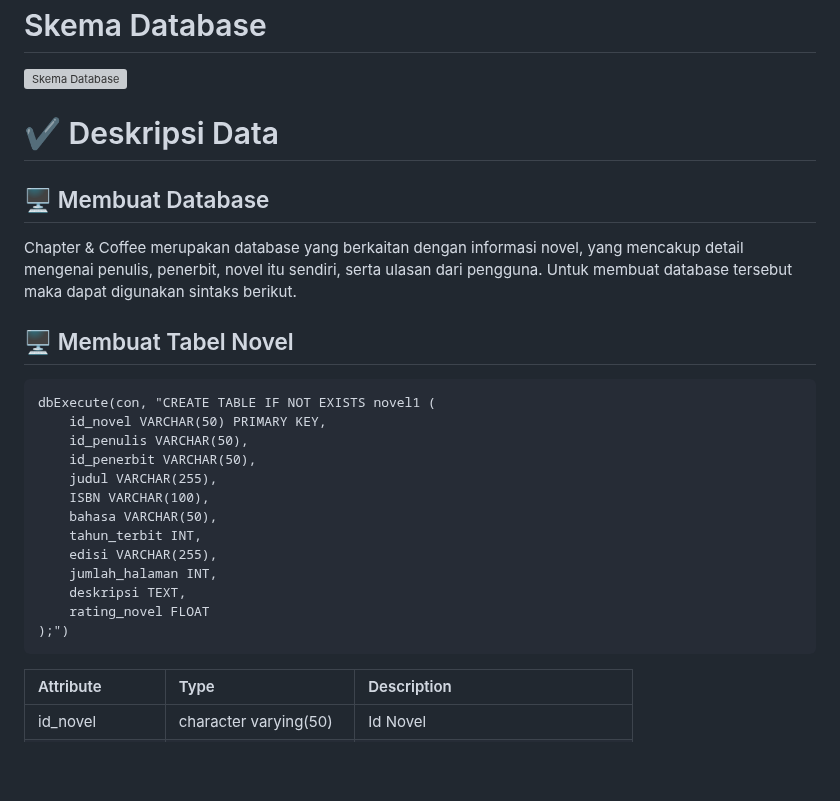
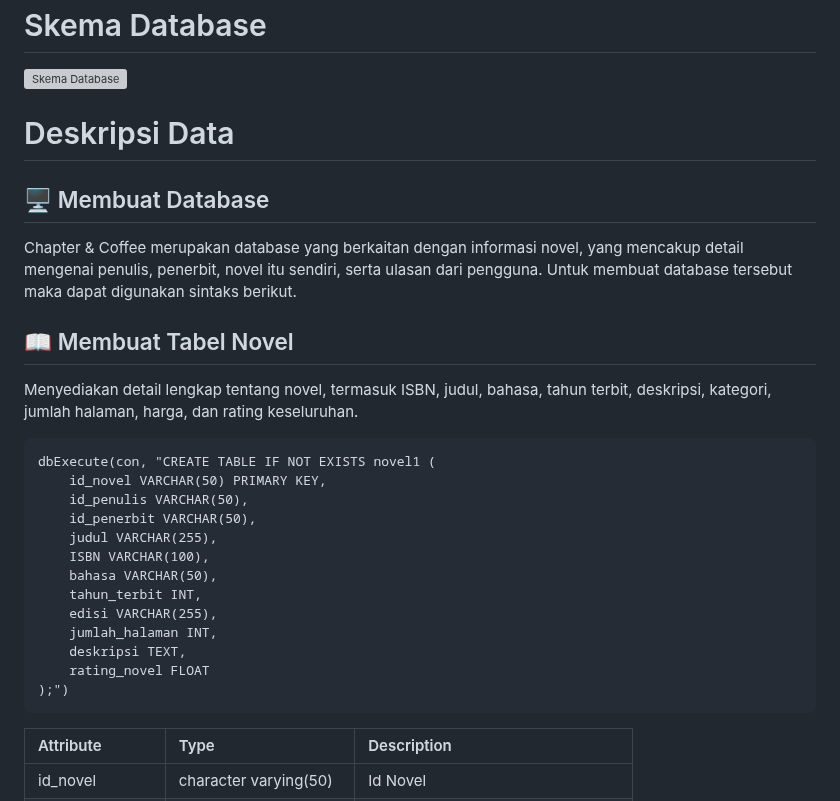
Before and after one commit to Adibun-jpg/MDS-Kelompok-3-Data-Novel, a Markdown page: README.md, the part around one of its changes. Rendered like a GitHub page; blank space fills up the shorter version; grey boxes are pictures that could not be loaded.

````diff
--- a/README.md
+++ b/README.md
@@ -13,13 +13,16 @@
 
 ![Skema Database](https://github.com/Adibun-jpg/MDS---Kelompok-5---Data-Novel/blob/Designer/Skema%20Database%20Novel.jpg)
 
-# :heavy_check_mark: Deskripsi Data
+# Deskripsi Data
 
 ## :desktop_computer: Membuat Database
 
 Chapter & Coffee merupakan database yang berkaitan dengan informasi novel, yang mencakup detail mengenai penulis, penerbit, novel itu sendiri, serta ulasan dari pengguna. Untuk membuat database tersebut maka dapat digunakan sintaks berikut.
 
-## :desktop_computer: Membuat Tabel Novel
+## :open_book: Membuat Tabel Novel
+
+Menyediakan detail lengkap tentang novel, termasuk ISBN, judul, bahasa, tahun terbit, deskripsi, kategori, jumlah halaman, harga, dan rating keseluruhan.
+
 
 
 ```{r}
@@ -38,6 +41,7 @@ dbExecute(con, "CREATE TABLE IF NOT EXISTS novel1 (
 );")
 ```
 
+
 | Attribute                  | Type                   | Description                     		         |
 |:---------------------------|:-----------------------|:-------------------------------------------------|
 | id_novel                   | character varying(50)  | Id Novel                       		             |
````
Also changed, not shown: other parts of README.md (+21 -4 lines).
